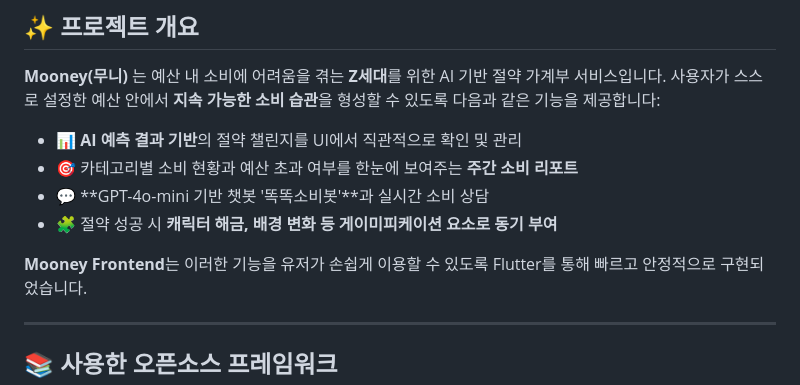
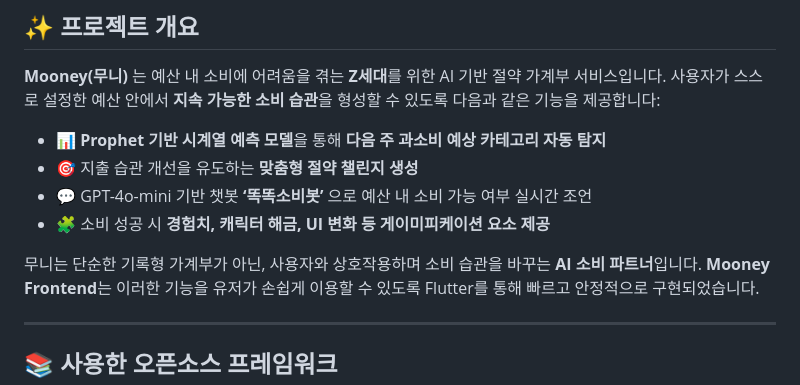
Before and after one commit to TeamTamtam/mooney-frontend, a Markdown page: README.md, the part around the change. Drawn GitHub-style.

```diff
--- a/README.md
+++ b/README.md
@@ -8,11 +8,12 @@
 **Mooney(무니)** 는 예산 내 소비에 어려움을 겪는 **Z세대**를 위한 AI 기반 절약 가계부 서비스입니다.
 사용자가 스스로 설정한 예산 안에서 **지속 가능한 소비 습관**을 형성할 수 있도록 다음과 같은 기능을 제공합니다:
 
-* 📊 **AI 예측 결과 기반**의 절약 챌린지를 UI에서 직관적으로 확인 및 관리
-* 🎯 카테고리별 소비 현황과 예산 초과 여부를 한눈에 보여주는 **주간 소비 리포트**
-* 💬 \*\*GPT-4o-mini 기반 챗봇 '똑똑소비봇'\*\*과 실시간 소비 상담
-* 🧩 절약 성공 시 **캐릭터 해금, 배경 변화 등 게이미피케이션 요소로 동기 부여**
+* 📊 **Prophet 기반 시계열 예측 모델**을 통해 **다음 주 과소비 예상 카테고리 자동 탐지**
+* 🎯 지출 습관 개선을 유도하는 **맞춤형 절약 챌린지 생성**
+* 💬 GPT-4o-mini 기반 챗봇 **‘똑똑소비봇’** 으로 예산 내 소비 가능 여부 실시간 조언
+* 🧩 소비 성공 시 **경험치, 캐릭터 해금, UI 변화 등 게이미피케이션 요소 제공**
 
+무니는 단순한 기록형 가계부가 아닌, 사용자와 상호작용하며 소비 습관을 바꾸는 **AI 소비 파트너**입니다.
 **Mooney Frontend**는 이러한 기능을 유저가 손쉽게 이용할 수 있도록 Flutter를 통해 빠르고 안정적으로 구현되었습니다.
 
 ---
```
